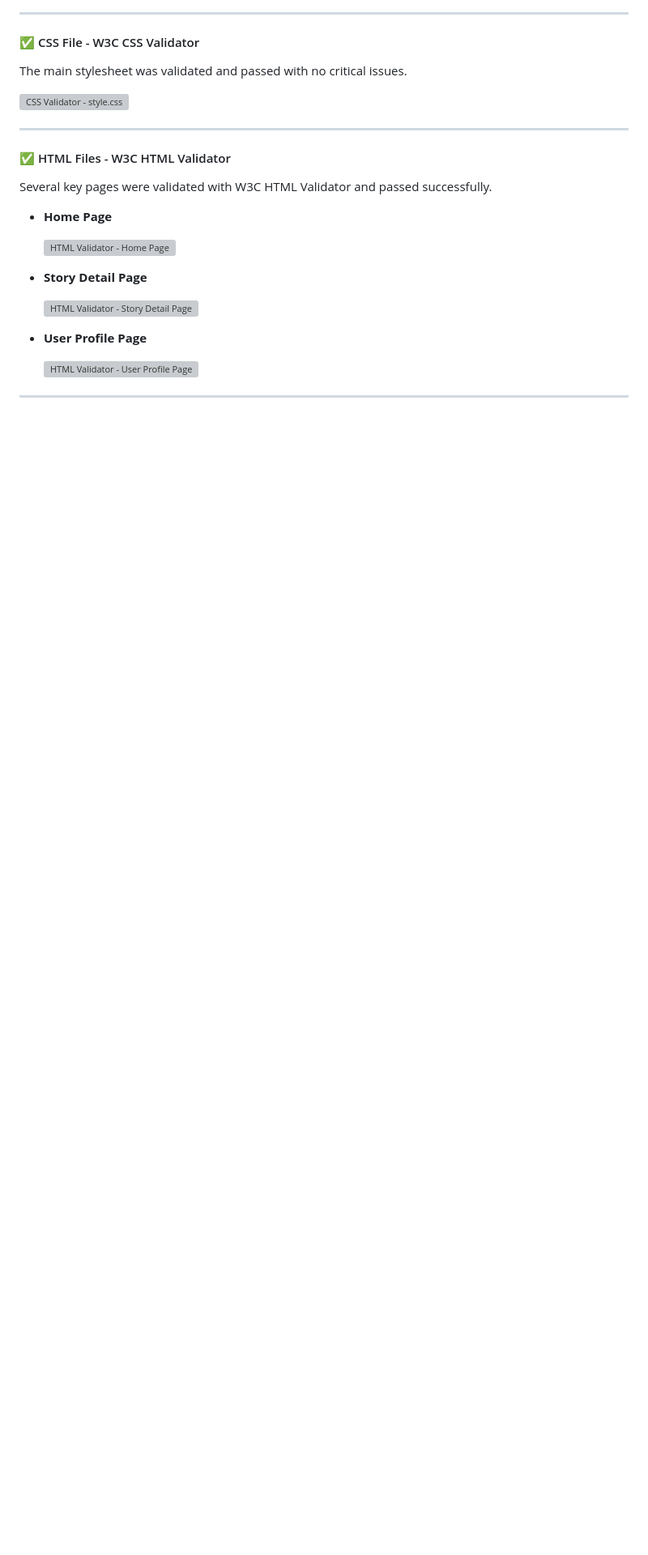
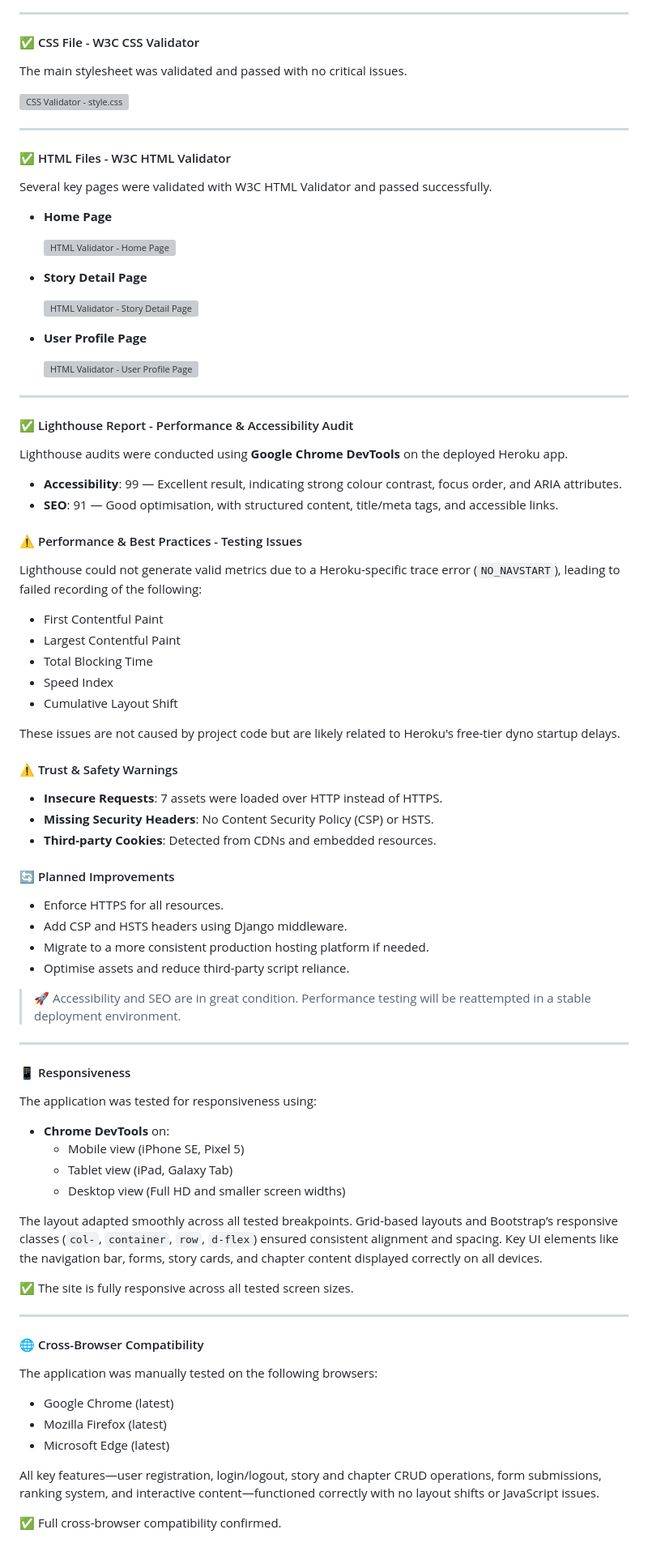
Before and after one commit to ie3ul2df/storytelling-platform, a Markdown page: README.md, the part around the change. Shown at 81% size. Drawn GitHub-style; blank space fills up the shorter version; grey boxes are pictures that could not be loaded.

Commit message:
complete test section and added Lighthouse Report + Cross-Browser Compatibility + Responsiveness +

```diff
--- a/README.md
+++ b/README.md
@@ -367,3 +367,66 @@ Several key pages were validated with W3C HTML Validator and passed successfully
   ![HTML Validator - User Profile Page](static/test-images/w3c-html-validator/user-profile-page.JPG)
 
 ---
+
+#### ✅ Lighthouse Report - Performance & Accessibility Audit
+
+Lighthouse audits were conducted using **Google Chrome DevTools** on the deployed Heroku app.
+
+- **Accessibility**: 99 — Excellent result, indicating strong colour contrast, focus order, and ARIA attributes.
+- **SEO**: 91 — Good optimisation, with structured content, title/meta tags, and accessible links.
+
+#### ⚠️ Performance & Best Practices - Testing Issues
+
+Lighthouse could not generate valid metrics due to a Heroku-specific trace error (`NO_NAVSTART`), leading to failed recording of the following:
+
+- First Contentful Paint
+- Largest Contentful Paint
+- Total Blocking Time
+- Speed Index
+- Cumulative Layout Shift
+
+These issues are not caused by project code but are likely related to Heroku's free-tier dyno startup delays.
+
+#### ⚠️ Trust & Safety Warnings
+
+- **Insecure Requests**: 7 assets were loaded over HTTP instead of HTTPS.
+- **Missing Security Headers**: No Content Security Policy (CSP) or HSTS.
+- **Third-party Cookies**: Detected from CDNs and embedded resources.
+
+#### 🔄 Planned Improvements
+
+- Enforce HTTPS for all resources.
+- Add CSP and HSTS headers using Django middleware.
+- Migrate to a more consistent production hosting platform if needed.
+- Optimise assets and reduce third-party script reliance.
+
+> 🚀 Accessibility and SEO are in great condition. Performance testing will be reattempted in a stable deployment environment.
+
+---
+
+#### 📱 Responsiveness
+
+The application was tested for responsiveness using:
+
+- **Chrome DevTools** on:
+  - Mobile view (iPhone SE, Pixel 5)
+  - Tablet view (iPad, Galaxy Tab)
+  - Desktop view (Full HD and smaller screen widths)
+
+The layout adapted smoothly across all tested breakpoints. Grid-based layouts and Bootstrap’s responsive classes (`col-`, `container`, `row`, `d-flex`) ensured consistent alignment and spacing. Key UI elements like the navigation bar, forms, story cards, and chapter content displayed correctly on all devices.
+
+✅ The site is fully responsive across all tested screen sizes.
+
+---
+
+#### 🌐 Cross-Browser Compatibility
+
+The application was manually tested on the following browsers:
+
+- Google Chrome (latest)
+- Mozilla Firefox (latest)
+- Microsoft Edge (latest)
+
+All key features—user registration, login/logout, story and chapter CRUD operations, form submissions, ranking system, and interactive content—functioned correctly with no layout shifts or JavaScript issues.
+
+✅ Full cross-browser compatibility confirmed.
```
